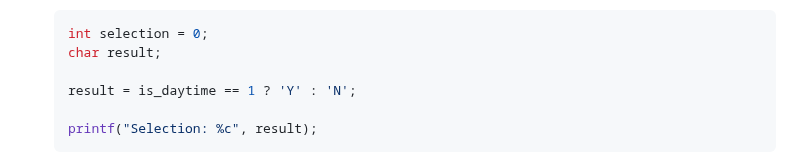
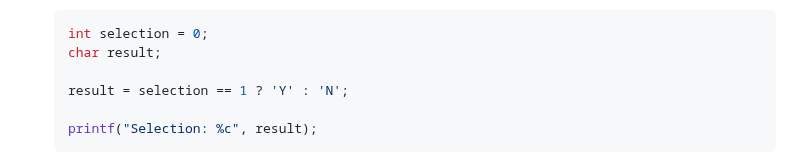
Before and after one commit to it-academy-svhec/intro-to-programming, a Markdown page: primers/C Programming Operators and Expressions.md, the part around the change. Rendered like a GitHub page.

````diff
--- a/primers/C Programming Operators and Expressions.md
+++ b/primers/C Programming Operators and Expressions.md
@@ -62,7 +62,7 @@ In summary, operands represent the data you work with, operators represent the a
     int selection = 0;
     char result;
 
-    result = is_daytime == 1 ? 'Y' : 'N';
+    result = selection == 1 ? 'Y' : 'N';
 
     printf("Selection: %c", result);
     ```
````
